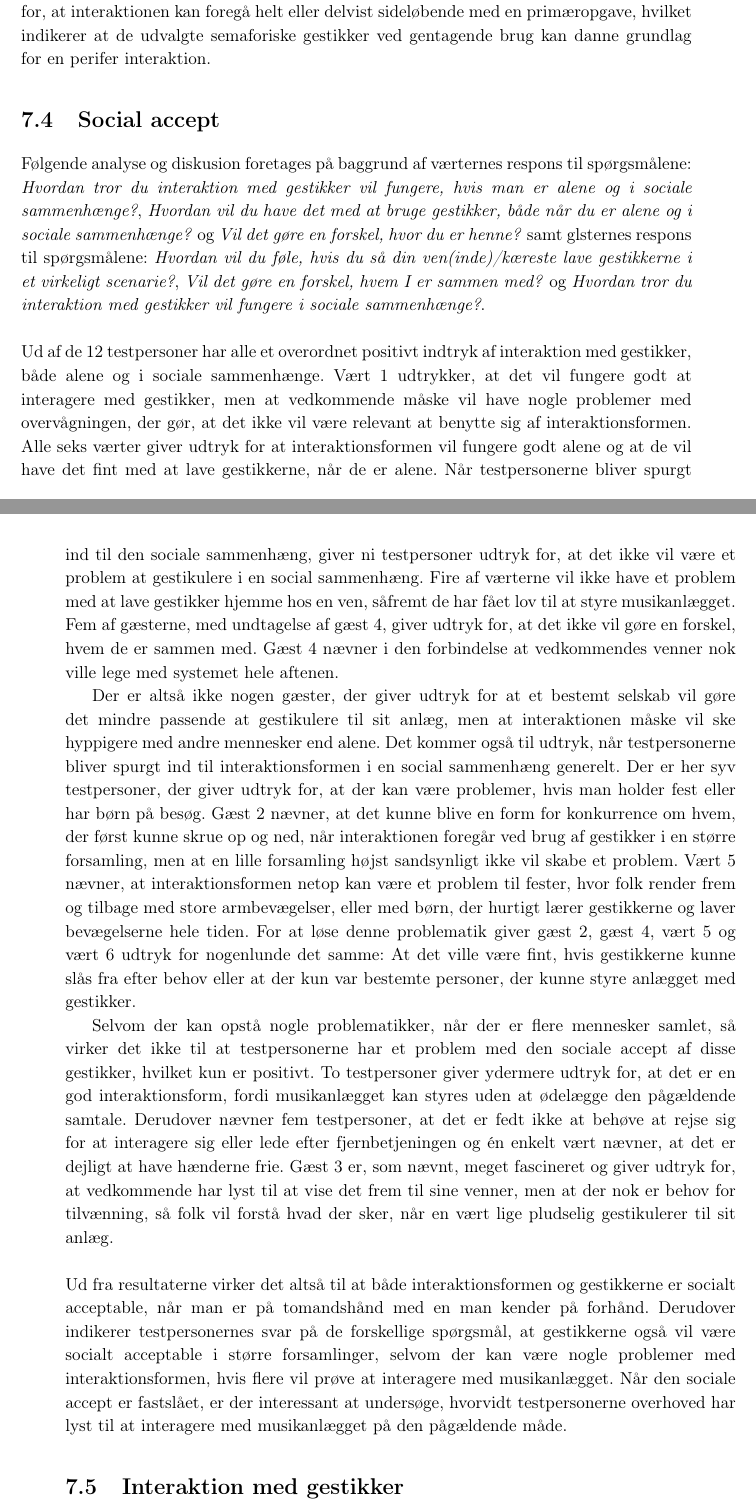
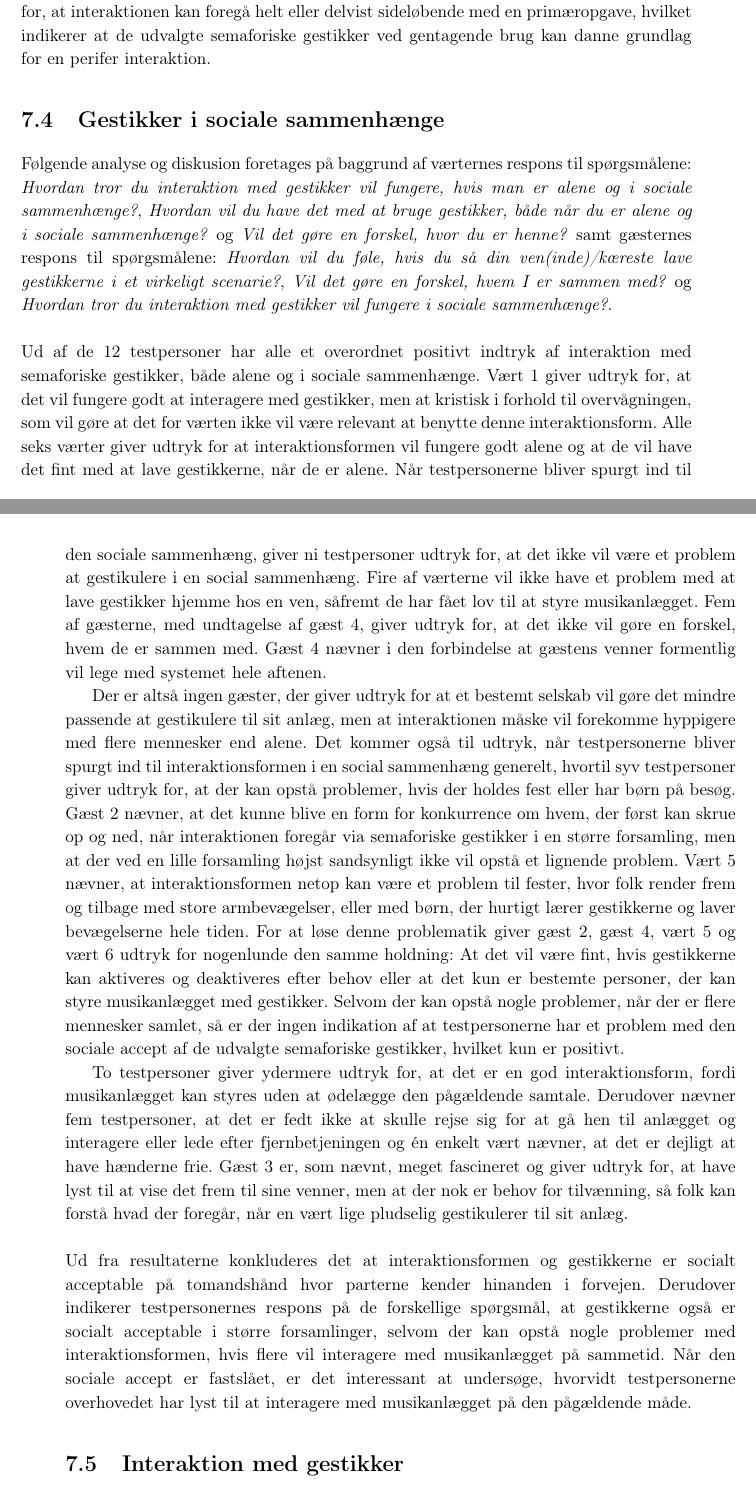
Before and after one commit to SaraNielsen0711/P6-LaTex, a LaTeX thesis (Master.tex, which reads Content/SocialAccept/DatabehandlingSocialAcceptSocial.tex): two parts of pages 98 and 99 of 145, joined at a grey line, cut so that both start at the same text. Compiled offline with pdfLaTeX.

Commit message:
Done med social halløj

```diff
--- a/Content/SocialAccept/DatabehandlingSocialAcceptSocial.tex
+++ b/Content/SocialAccept/DatabehandlingSocialAcceptSocial.tex
@@ -1,12 +1,12 @@
-\section{Social accept}
+\section{Gestikker i sociale sammenhænge}
 \label{TestresultaterSocialAcceptSocial}
 %
-Følgende analyse og diskusion foretages på baggrund af værternes respons til spørgsmålene: \textit{Hvordan tror du interaktion med gestikker vil fungere, hvis man er alene og i sociale sammenhænge?}, \textit{Hvordan vil du have det med at bruge gestikker, både når du er alene og i sociale sammenhænge?} og \textit{Vil det gøre en forskel, hvor du er henne?} samt glsternes respons til spørgsmålene: \textit{Hvordan vil du føle, hvis du så din ven(inde)/kæreste lave gestikkerne i et virkeligt scenarie?}, \textit{Vil det gøre en forskel, hvem I er sammen med?} og \textit{Hvordan tror du interaktion med gestikker vil fungere i sociale sammenhænge?}. \blankline
+Følgende analyse og diskusion foretages på baggrund af værternes respons til spørgsmålene: \textit{Hvordan tror du interaktion med gestikker vil fungere, hvis man er alene og i sociale sammenhænge?}, \textit{Hvordan vil du have det med at bruge gestikker, både når du er alene og i sociale sammenhænge?} og \textit{Vil det gøre en forskel, hvor du er henne?} samt gæsternes respons til spørgsmålene: \textit{Hvordan vil du føle, hvis du så din ven(inde)/kæreste lave gestikkerne i et virkeligt scenarie?}, \textit{Vil det gøre en forskel, hvem I er sammen med?} og \textit{Hvordan tror du interaktion med gestikker vil fungere i sociale sammenhænge?}. \blankline
 %
-Ud af de 12 testpersoner har alle et overordnet positivt indtryk af interaktion med gestikker, både alene og i sociale sammenhænge. Vært 1 udtrykker, at det vil fungere godt at interagere med gestikker, men at vedkommende måske vil have nogle problemer med overvågningen, der gør, at det ikke vil være relevant at benytte sig af interaktionsformen. Alle seks værter giver udtryk for at interaktionsformen vil fungere godt alene og at de vil have det fint med at lave gestikkerne, når de er alene. Når testpersonerne bliver spurgt ind til den sociale sammenhæng, giver ni testpersoner udtryk for, at det ikke vil være et problem at gestikulere i en social sammenhæng. Fire af værterne vil ikke have et problem med at lave gestikker hjemme hos en ven, såfremt de har fået lov til at styre musikanlægget. Fem af gæsterne, med undtagelse af gæst 4, giver udtryk for, at det ikke vil gøre en forskel, hvem de er sammen med. Gæst 4 nævner i den forbindelse at vedkommendes venner nok ville lege med systemet hele aftenen.
+Ud af de 12 testpersoner har alle et overordnet positivt indtryk af interaktion med semaforiske gestikker, både alene og i sociale sammenhænge. Vært 1 giver udtryk for, at det vil fungere godt at interagere med gestikker, men at kristisk i forhold til overvågningen, som vil gøre at det for værten ikke vil være relevant at benytte denne interaktionsform. Alle seks værter giver udtryk for at interaktionsformen vil fungere godt alene og at de vil have det fint med at lave gestikkerne, når de er alene. Når testpersonerne bliver spurgt ind til den sociale sammenhæng, giver ni testpersoner udtryk for, at det ikke vil være et problem at gestikulere i en social sammenhæng. Fire af værterne vil ikke have et problem med at lave gestikker hjemme hos en ven, såfremt de har fået lov til at styre musikanlægget. Fem af gæsterne, med undtagelse af gæst 4, giver udtryk for, at det ikke vil gøre en forskel, hvem de er sammen med. Gæst 4 nævner i den forbindelse at gæstens venner formentlig vil lege med systemet hele aftenen.
 
-Der er altså ikke nogen gæster, der giver udtryk for at et bestemt selskab vil gøre det mindre passende at gestikulere til sit anlæg, men at interaktionen måske vil ske hyppigere med andre mennesker end alene. Det kommer også til udtryk, når testpersonerne bliver spurgt ind til interaktionsformen i en social sammenhæng generelt. Der er her syv testpersoner, der giver udtryk for, at der kan være problemer, hvis man holder fest eller har børn på besøg. Gæst 2 nævner, at det kunne blive en form for konkurrence om hvem, der først kunne skrue op og ned, når interaktionen foregår ved brug af gestikker i en større forsamling, men at en lille forsamling højst sandsynligt ikke vil skabe et problem. Vært 5 nævner, at interaktionsformen netop kan være et problem til fester, hvor folk render frem og tilbage med store armbevægelser, eller med børn, der hurtigt lærer gestikkerne og laver bevægelserne hele tiden. For at løse denne problematik giver gæst 2, gæst 4, vært 5 og vært 6 udtryk for nogenlunde det samme: At det ville være fint, hvis gestikkerne kunne slås fra efter behov eller at der kun var bestemte personer, der kunne styre anlægget med gestikker.
+Der er altså ingen gæster, der giver udtryk for at et bestemt selskab vil gøre det mindre passende at gestikulere til sit anlæg, men at interaktionen måske vil forekomme hyppigere med flere mennesker end alene. Det kommer også til udtryk, når testpersonerne bliver spurgt ind til interaktionsformen i en social sammenhæng generelt, hvortil syv testpersoner giver udtryk for, at der kan opstå problemer, hvis der holdes fest eller har børn på besøg. Gæst 2 nævner, at det kunne blive en form for konkurrence om hvem, der først kan skrue op og ned, når interaktionen foregår via semaforiske gestikker i en større forsamling, men at der ved en lille forsamling højst sandsynligt ikke vil opstå et lignende problem. Vært 5 nævner, at interaktionsformen netop kan være et problem til fester, hvor folk render frem og tilbage med store armbevægelser, eller med børn, der hurtigt lærer gestikkerne og laver bevægelserne hele tiden. For at løse denne problematik giver gæst 2, gæst 4, vært 5 og vært 6 udtryk for nogenlunde den samme holdning: At det vil være fint, hvis gestikkerne kan aktiveres og deaktiveres efter behov eller at det kun er bestemte personer, der kan styre musikanlægget med gestikker. Selvom der kan opstå nogle problemer, når der er flere mennesker samlet, så er der ingen indikation af at testpersonerne har et problem med den sociale accept af de udvalgte semaforiske gestikker, hvilket kun er positivt.
 
-Selvom der kan opstå nogle problematikker, når der er flere mennesker samlet, så virker det ikke til at testpersonerne har et problem med den sociale accept af disse gestikker, hvilket kun er positivt. To testpersoner giver ydermere udtryk for, at det er en god interaktionsform, fordi musikanlægget kan styres uden at ødelægge den pågældende samtale. Derudover nævner fem testpersoner, at det er fedt ikke at behøve at rejse sig for at interagere sig eller lede efter fjernbetjeningen og én enkelt vært nævner, at det er dejligt at have hænderne frie. Gæst 3 er, som nævnt, meget fascineret og giver udtryk for, at vedkommende har lyst til at vise det frem til sine venner, men at der nok er behov for tilvænning, så folk vil forstå hvad der sker, når en vært lige pludselig gestikulerer til sit anlæg. \blankline
+To testpersoner giver ydermere udtryk for, at det er en god interaktionsform, fordi musikanlægget kan styres uden at ødelægge den pågældende samtale. Derudover nævner fem testpersoner, at det er fedt ikke at skulle rejse sig for at gå hen til anlægget og interagere eller lede efter fjernbetjeningen og én enkelt vært nævner, at det er dejligt at have hænderne frie. Gæst 3 er, som nævnt, meget fascineret og giver udtryk for, at have lyst til at vise det frem til sine venner, men at der nok er behov for tilvænning, så folk kan forstå hvad der foregår, når en vært lige pludselig gestikulerer til sit anlæg. \blankline
 %
-Ud fra resultaterne virker det altså til at både interaktionsformen og gestikkerne er socialt acceptable, når man er på tomandshånd med en man kender på forhånd. Derudover indikerer testpersonernes svar på de forskellige spørgsmål, at gestikkerne også vil være socialt acceptable i større forsamlinger, selvom der kan være nogle problemer med interaktionsformen, hvis flere vil prøve at interagere med musikanlægget. Når den sociale accept er fastslået, er der interessant at undersøge, hvorvidt testpersonerne overhoved har lyst til at interagere med musikanlægget på den pågældende måde.
+Ud fra resultaterne konkluderes det at interaktionsformen og gestikkerne er socialt acceptable på tomandshånd hvor parterne kender hinanden i forvejen. Derudover indikerer testpersonernes respons på de forskellige spørgsmål, at gestikkerne også er socialt acceptable i større forsamlinger, selvom der kan opstå nogle problemer med interaktionsformen, hvis flere vil interagere med musikanlægget på sammetid. Når den sociale accept er fastslået, er det interessant at undersøge, hvorvidt testpersonerne overhovedet har lyst til at interagere med musikanlægget på den pågældende måde.
```
